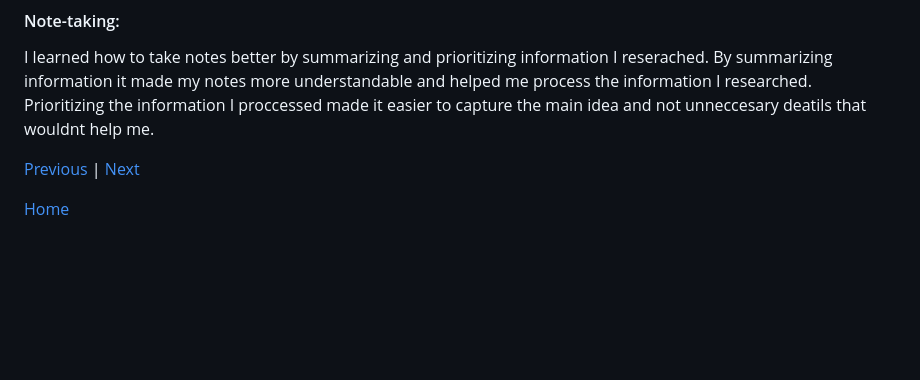
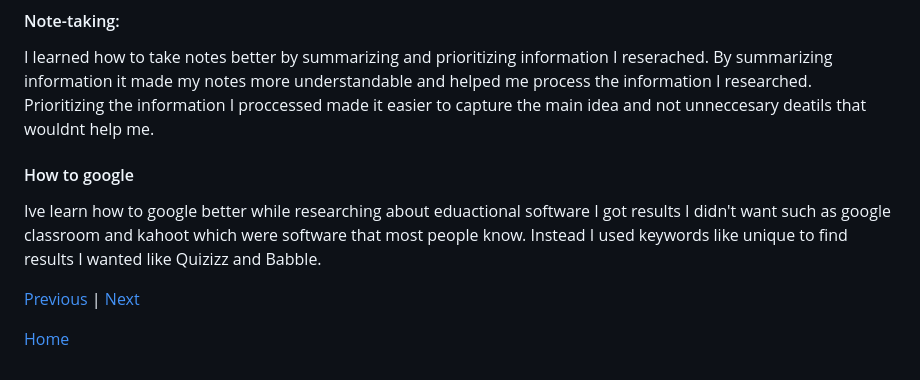
Before and after one commit to emilyc8685/sep10-freedom-project, a Markdown page: blog/entry02.md, the part around the change. Rendered like a GitHub page; blank space fills up the shorter version.

Commit message:
Enhance note-taking with Google search tips
Added a section on improving Google search skills while researching educational software.

```diff
--- a/blog/entry02.md
+++ b/blog/entry02.md
@@ -45,6 +45,9 @@ Im on my second stage of the engineering design process which is to reasecrh the
 #### Note-taking:
 I learned how to take notes better by summarizing and prioritizing information I reserached. By summarizing information it made my notes more understandable and helped me process the information I researched. Prioritizing the information I proccessed made it easier to capture the main idea and not unneccesary deatils that wouldnt help me.
 
+#### How to google
+Ive learn how to google better while researching about eduactional software I got results I didn't want such as google classroom and kahoot which were software that most people know. Instead I used keywords like unique to find results I wanted like Quizizz and Babble.
+
 [Previous](entry01.md) | [Next](entry03.md)
 
 [Home](../README.md)
```
